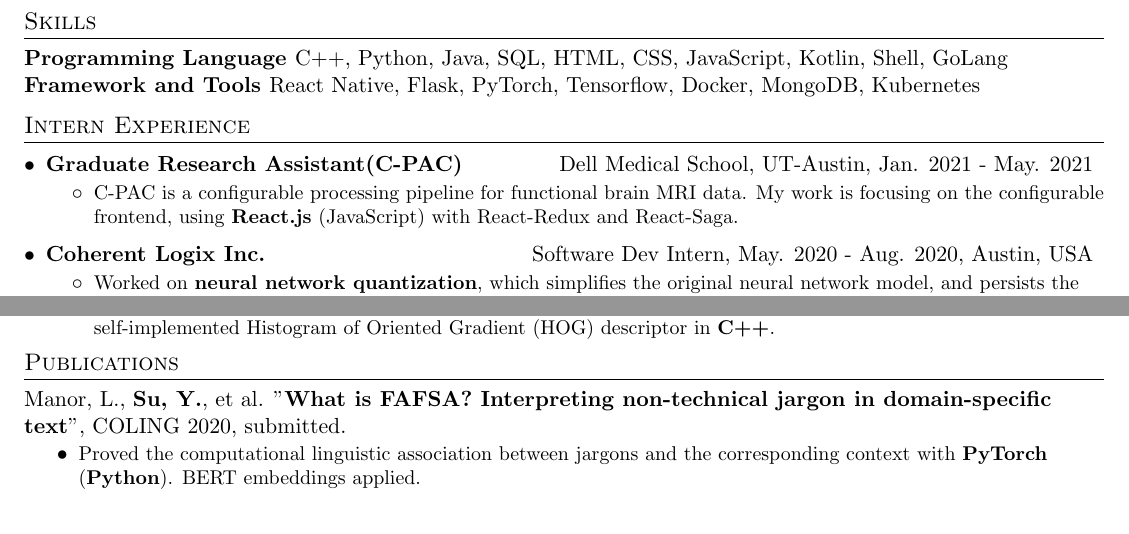
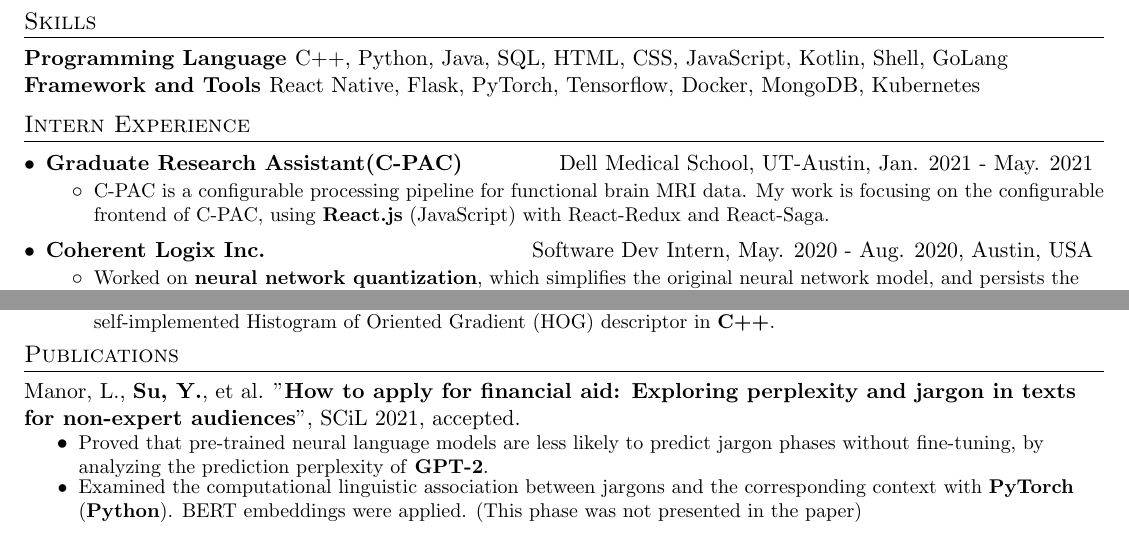
Before and after one commit to YiranCdr/CV-tex, a LaTeX CV (SDE/yiransu_resume_sde.tex): two parts of the page, joined at a grey line, cut so that both start at the same text. Compiled offline with pdfLaTeX.

Commit message:
Add SCiL 2021

```diff
--- a/SDE/yiransu_resume_sde.tex
+++ b/SDE/yiransu_resume_sde.tex
@@ -143,7 +143,7 @@
   {Dell Medical School, UT-Austin, Jan. 2021 - May. 2021}
   \resumeItemListStart
   \resumeItem
-  {C-PAC is a configurable processing pipeline for functional brain MRI data. My work is focusing on the configurable frontend, using \textbf{React.js} (JavaScript) with React-Redux and React-Saga.}
+  {C-PAC is a configurable processing pipeline for functional brain MRI data. My work is focusing on the configurable frontend of C-PAC, using \textbf{React.js} (JavaScript) with React-Redux and React-Saga.}
   \resumeItemListEnd
 
   	\internSubheading
@@ -215,12 +215,13 @@
 
 %%-----------PUBLICATION-----------------
 \section{Publications}
-Manor, L., \textbf{Su, Y.}, et al. "\textbf{What is FAFSA? Interpreting non-technical jargon in domain-specific text}", COLING 2020, submitted.
+Manor, L., \textbf{Su, Y.}, et al. "\textbf{How to apply for financial aid: Exploring perplexity and jargon in texts for non-expert audiences}", SCiL 2021, accepted.
 \pubItemListStart
 	%\resumeItem
 	%{Introduced a FASFA \textbf{jargon-definition-context dataset} which enables further research for this common but incomprehensible (especially for outsiders) linguistic phenomenon.}
 	%\resumeItem{Proved a key feature of jargon that jargon phrases are more "supprising" in context by applying \textbf{micro \& macro T-test} for the \textbf{GPT loss distribution} across jargons \& non-jargons.}
-	\vspace{-7pt}\resumeItem{Proved the computational linguistic association between jargons and the corresponding context with \textbf{PyTorch} (\textbf{Python}). BERT embeddings applied.}
+	\vspace{-7pt}\resumeItem{Proved that pre-trained neural language models are less likely to predict jargon phases without fine-tuning, by analyzing the prediction perplexity of \textbf{GPT-2}.}
+	\resumeItem{Examined the computational linguistic association between jargons and the corresponding context with \textbf{PyTorch} (\textbf{Python}). BERT embeddings were applied. (This phase was not presented in the paper)}
 
 \pubItemListEnd
 
```
Also changed, not shown: SDE/yiransu_resume_sde.pdf.
